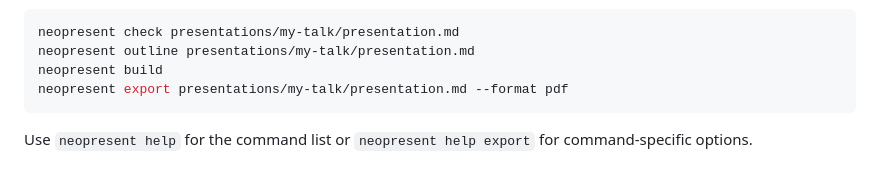
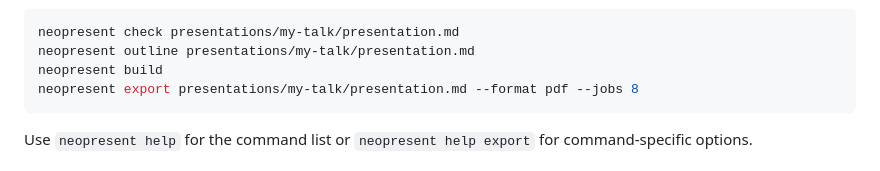
Before and after one commit to westNeighbor/NeoPresent, a Markdown page: README.md, the part around the change. Drawn GitHub-style.

Commit message:
add highlight featuers and future plans

````diff
--- a/README.md
+++ b/README.md
@@ -79,7 +79,7 @@ Useful commands:
 neopresent check presentations/my-talk/presentation.md
 neopresent outline presentations/my-talk/presentation.md
 neopresent build
-neopresent export presentations/my-talk/presentation.md --format pdf
+neopresent export presentations/my-talk/presentation.md --format pdf --jobs 8
 ```
 
 Use `neopresent help` for the command list or `neopresent help export` for command-specific options.
````
